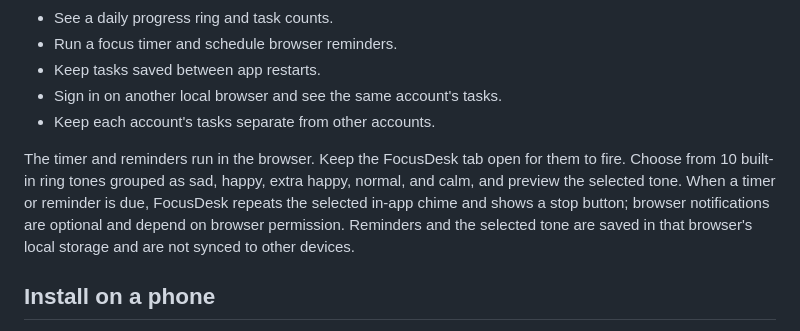
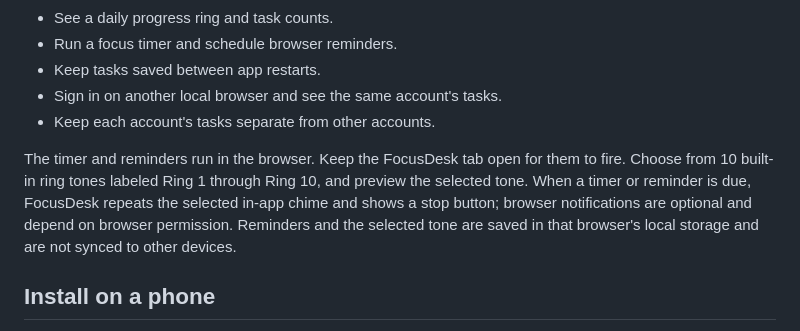
Before and after one commit to prinkalraghu-pixel/auth-flow-starter, a Markdown page: README.md, the part around the change. Drawn GitHub-style.

Commit message:
Document numbered ring options

```diff
--- a/README.md
+++ b/README.md
@@ -27,7 +27,7 @@ Usernames must be 3–20 characters and use lowercase letters, numbers, `_` or `
 - Sign in on another local browser and see the same account's tasks.
 - Keep each account's tasks separate from other accounts.
 
-The timer and reminders run in the browser. Keep the FocusDesk tab open for them to fire. Choose from 10 built-in ring tones grouped as sad, happy, extra happy, normal, and calm, and preview the selected tone. When a timer or reminder is due, FocusDesk repeats the selected in-app chime and shows a stop button; browser notifications are optional and depend on browser permission. Reminders and the selected tone are saved in that browser's local storage and are not synced to other devices.
+The timer and reminders run in the browser. Keep the FocusDesk tab open for them to fire. Choose from 10 built-in ring tones labeled Ring 1 through Ring 10, and preview the selected tone. When a timer or reminder is due, FocusDesk repeats the selected in-app chime and shows a stop button; browser notifications are optional and depend on browser permission. Reminders and the selected tone are saved in that browser's local storage and are not synced to other devices.
 
 ## Install on a phone
 
```
